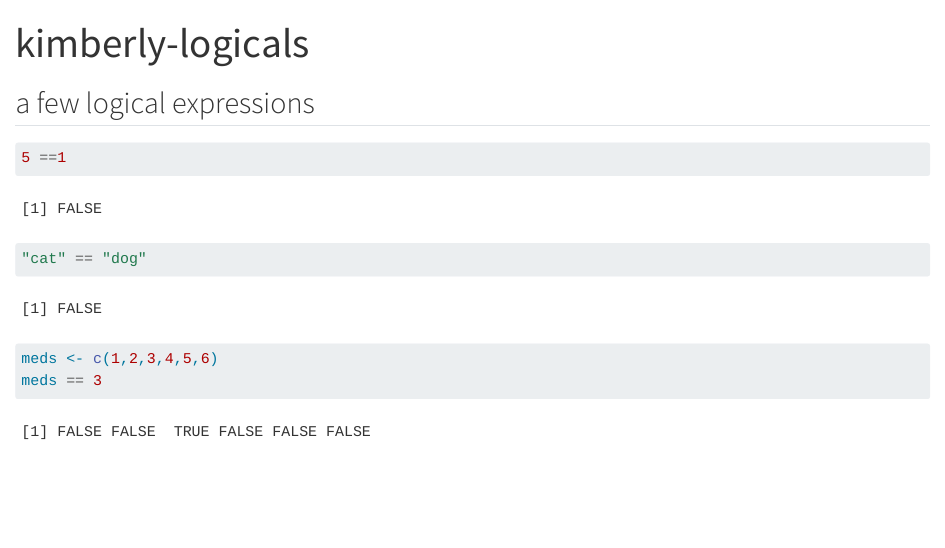
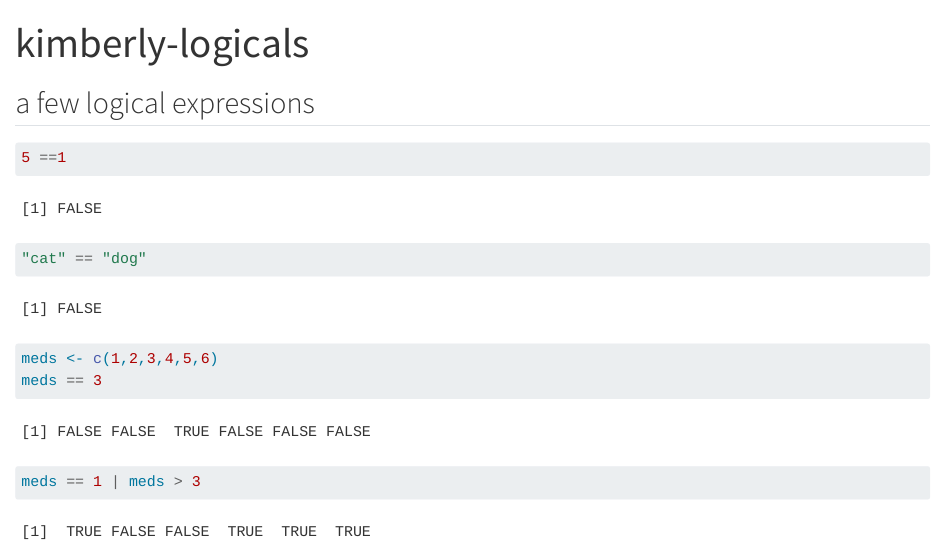
Before and after one commit to ksyom/logical-operator-practice, a Quarto document (kimberly-logicals.qmd): the page in a window 1100 px wide, from its top. Rendered offline with R 4.5, knitr and Pandoc in place of Quarto, with nearby package versions.

Commit message:
added another line of code

````diff
--- a/kimberly-logicals.qmd
+++ b/kimberly-logicals.qmd
@@ -11,4 +11,5 @@ editor: visual
 
 meds <- c(1,2,3,4,5,6)
 meds == 3
+meds == 1 | meds > 3
 ```
````
